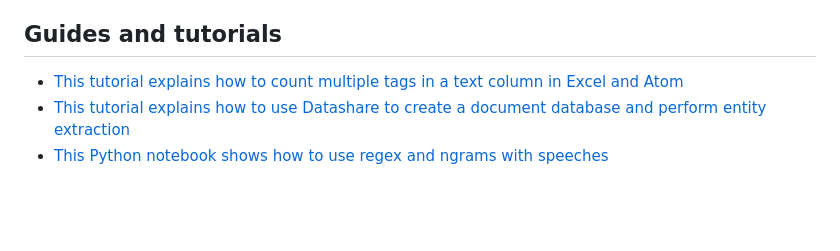
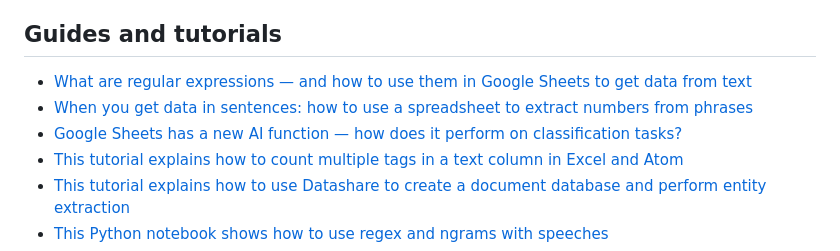
Before and after one commit to paulbradshaw/dealingwithdocuments, a Markdown page: README.md, the part around the change. Drawn GitHub-style; blank space fills up the shorter version.

```diff
--- a/README.md
+++ b/README.md
@@ -47,6 +47,9 @@ Other tools are bookmarked at [https://pinboard.in/u:paulbradshaw/t:text+tools](
 
 ## Guides and tutorials
 
+* [What are regular expressions — and how to use them in Google Sheets to get data from text](https://onlinejournalismblog.com/2021/06/22/what-are-regular-expressions-and-how-to-use-them-in-google-sheets-to-get-data-from-text/)
+* [When you get data in sentences: how to use a spreadsheet to extract numbers from phrases](https://onlinejournalismblog.com/2019/07/29/when-you-get-data-in-sentences-how-to-use-a-spreadsheet-to-extract-numbers-from-phrases/)
+* [Google Sheets has a new AI function — how does it perform on classification tasks?](https://onlinejournalismblog.com/2025/04/10/google-sheets-has-a-new-ai-function-how-does-it-perform-on-classification-tasks/)
 * [This tutorial explains how to count multiple tags in a text column in Excel and Atom](https://github.com/paulbradshaw/dealingwithdocuments/blob/master/tagsexample.md)
 * [This tutorial explains how to use Datashare to create a document database and perform entity extraction](https://github.com/paulbradshaw/dealingwithdocuments/blob/master/datasharehowto.md)
 * [This Python notebook shows how to use regex and ngrams with speeches](https://github.com/paulbradshaw/dealingwithdocuments/blob/master/regexNgramsSpeeches.ipynb)
```
